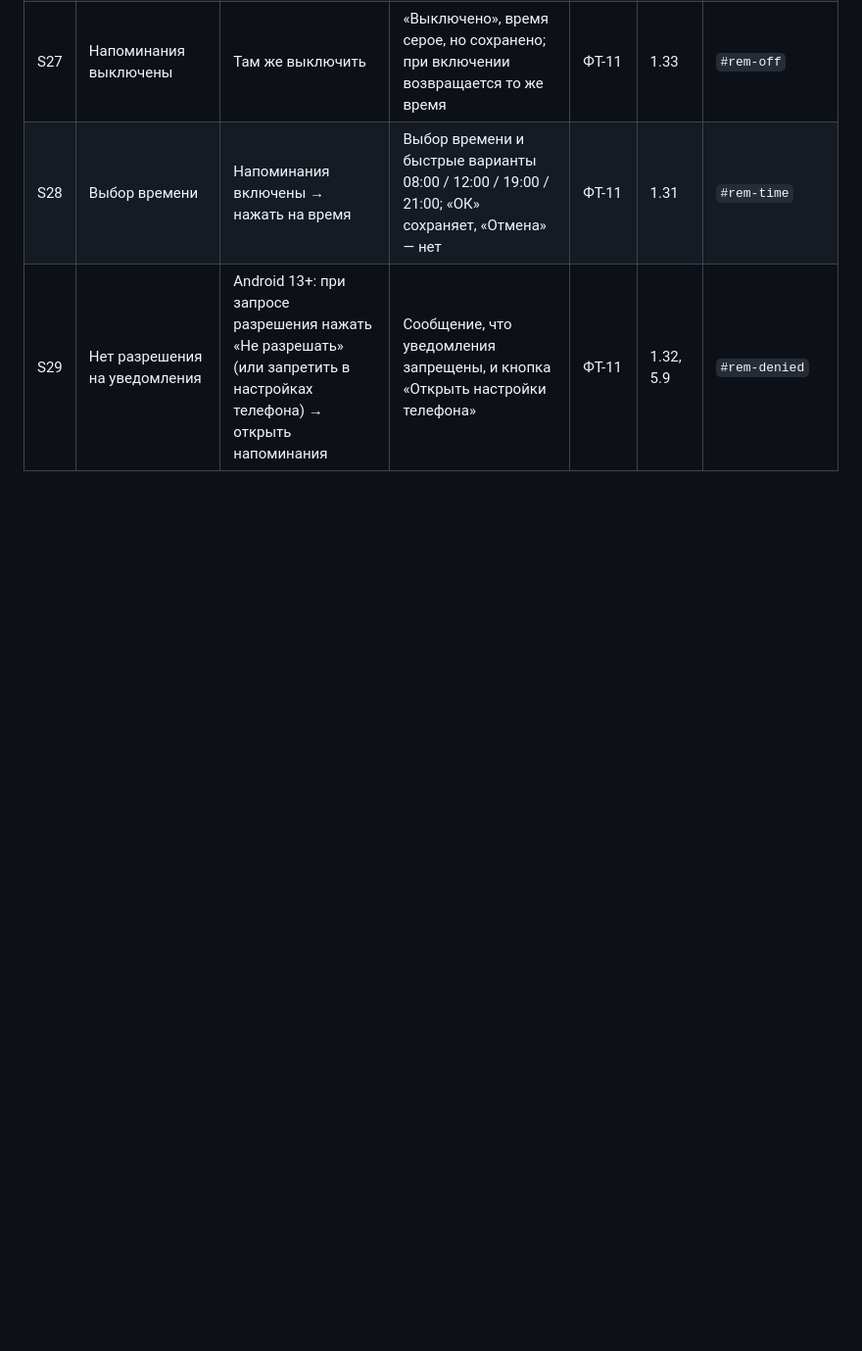
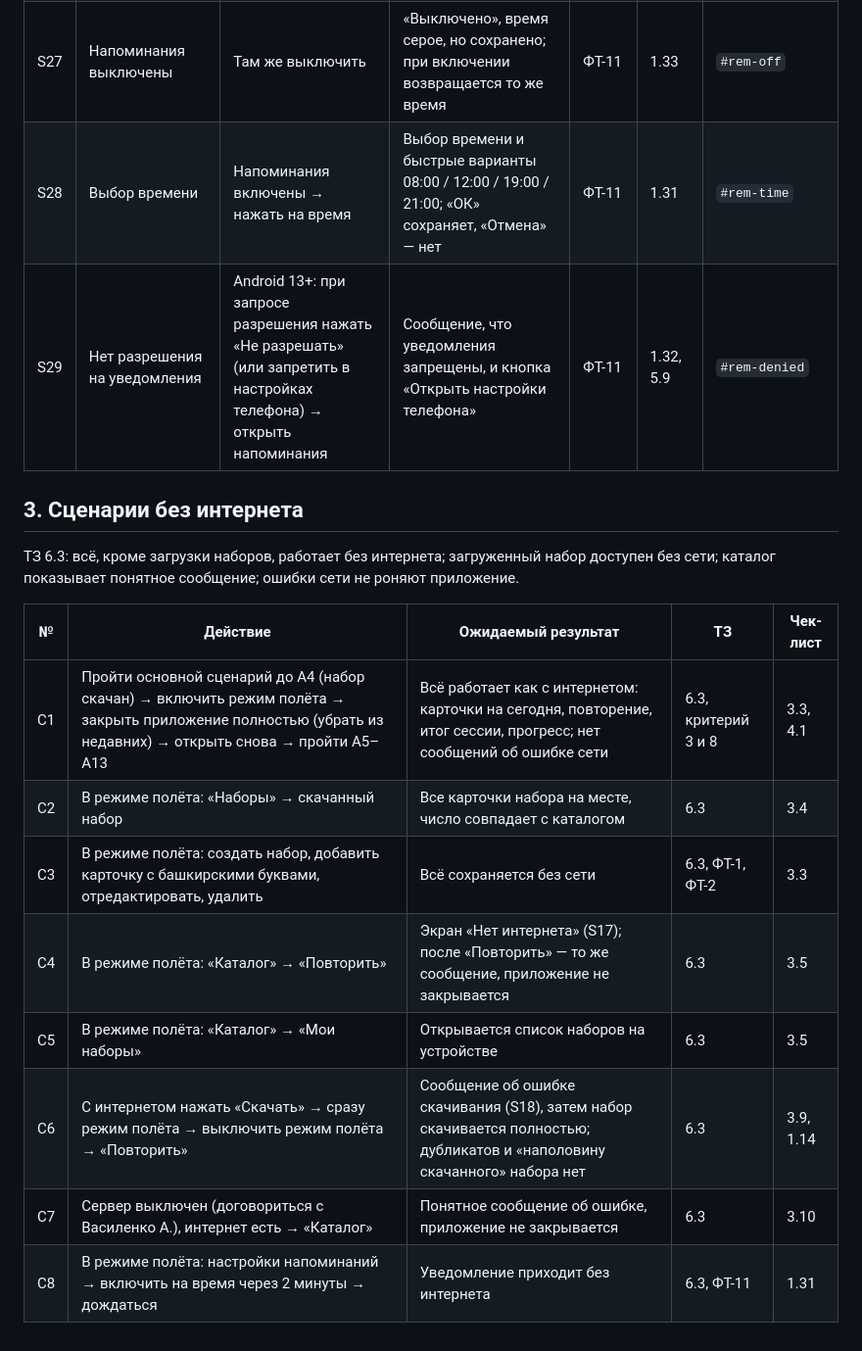
Before and after one commit to tuman-langs/tuman-langs-mobile, a Markdown page: docs/qa/acceptance.md, the part around the change. Shown at 98% size. Drawn GitHub-style; blank space fills up the shorter version.

Commit message:
#22: сценарии без интернета
Co-Authored-By: Claude Opus 5.5 <noreply@anthropic.com>

```diff
--- a/docs/qa/acceptance.md
+++ b/docs/qa/acceptance.md
@@ -76,3 +76,18 @@
 | S27 | Напоминания выключены | Там же выключить | «Выключено», время серое, но сохранено; при включении возвращается то же время | ФТ-11 | 1.33 | `#rem-off` |
 | S28 | Выбор времени | Напоминания включены → нажать на время | Выбор времени и быстрые варианты 08:00 / 12:00 / 19:00 / 21:00; «ОК» сохраняет, «Отмена» — нет | ФТ-11 | 1.31 | `#rem-time` |
 | S29 | Нет разрешения на уведомления | Android 13+: при запросе разрешения нажать «Не разрешать» (или запретить в настройках телефона) → открыть напоминания | Сообщение, что уведомления запрещены, и кнопка «Открыть настройки телефона» | ФТ-11 | 1.32, 5.9 | `#rem-denied` |
+
+## 3. Сценарии без интернета
+
+ТЗ 6.3: всё, кроме загрузки наборов, работает без интернета; загруженный набор доступен без сети; каталог показывает понятное сообщение; ошибки сети не роняют приложение.
+
+| № | Действие | Ожидаемый результат | ТЗ | Чек-лист |
+|---|---|---|---|---|
+| C1 | Пройти основной сценарий до A4 (набор скачан) → включить режим полёта → закрыть приложение полностью (убрать из недавних) → открыть снова → пройти A5–A13 | Всё работает как с интернетом: карточки на сегодня, повторение, итог сессии, прогресс; нет сообщений об ошибке сети | 6.3, критерий 3 и 8 | 3.3, 4.1 |
+| C2 | В режиме полёта: «Наборы» → скачанный набор | Все карточки набора на месте, число совпадает с каталогом | 6.3 | 3.4 |
+| C3 | В режиме полёта: создать набор, добавить карточку с башкирскими буквами, отредактировать, удалить | Всё сохраняется без сети | 6.3, ФТ-1, ФТ-2 | 3.3 |
+| C4 | В режиме полёта: «Каталог» → «Повторить» | Экран «Нет интернета» (S17); после «Повторить» — то же сообщение, приложение не закрывается | 6.3 | 3.5 |
+| C5 | В режиме полёта: «Каталог» → «Мои наборы» | Открывается список наборов на устройстве | 6.3 | 3.5 |
+| C6 | С интернетом нажать «Скачать» → сразу режим полёта → выключить режим полёта → «Повторить» | Сообщение об ошибке скачивания (S18), затем набор скачивается полностью; дубликатов и «наполовину скачанного» набора нет | 6.3 | 3.9, 1.14 |
+| C7 | Сервер выключен (договориться с Василенко А.), интернет есть → «Каталог» | Понятное сообщение об ошибке, приложение не закрывается | 6.3 | 3.10 |
+| C8 | В режиме полёта: настройки напоминаний → включить на время через 2 минуты → дождаться | Уведомление приходит без интернета | 6.3, ФТ-11 | 1.31 |
```
